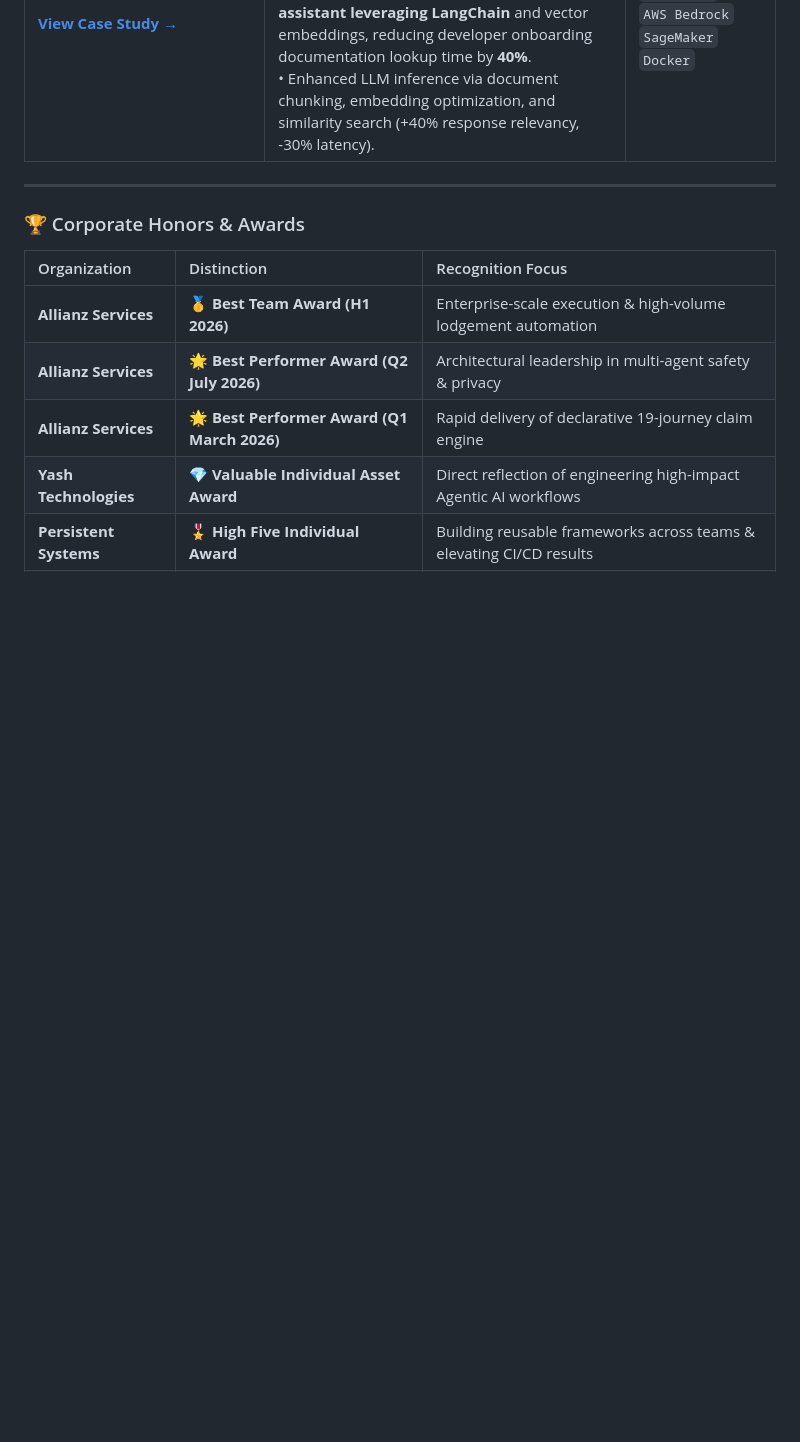
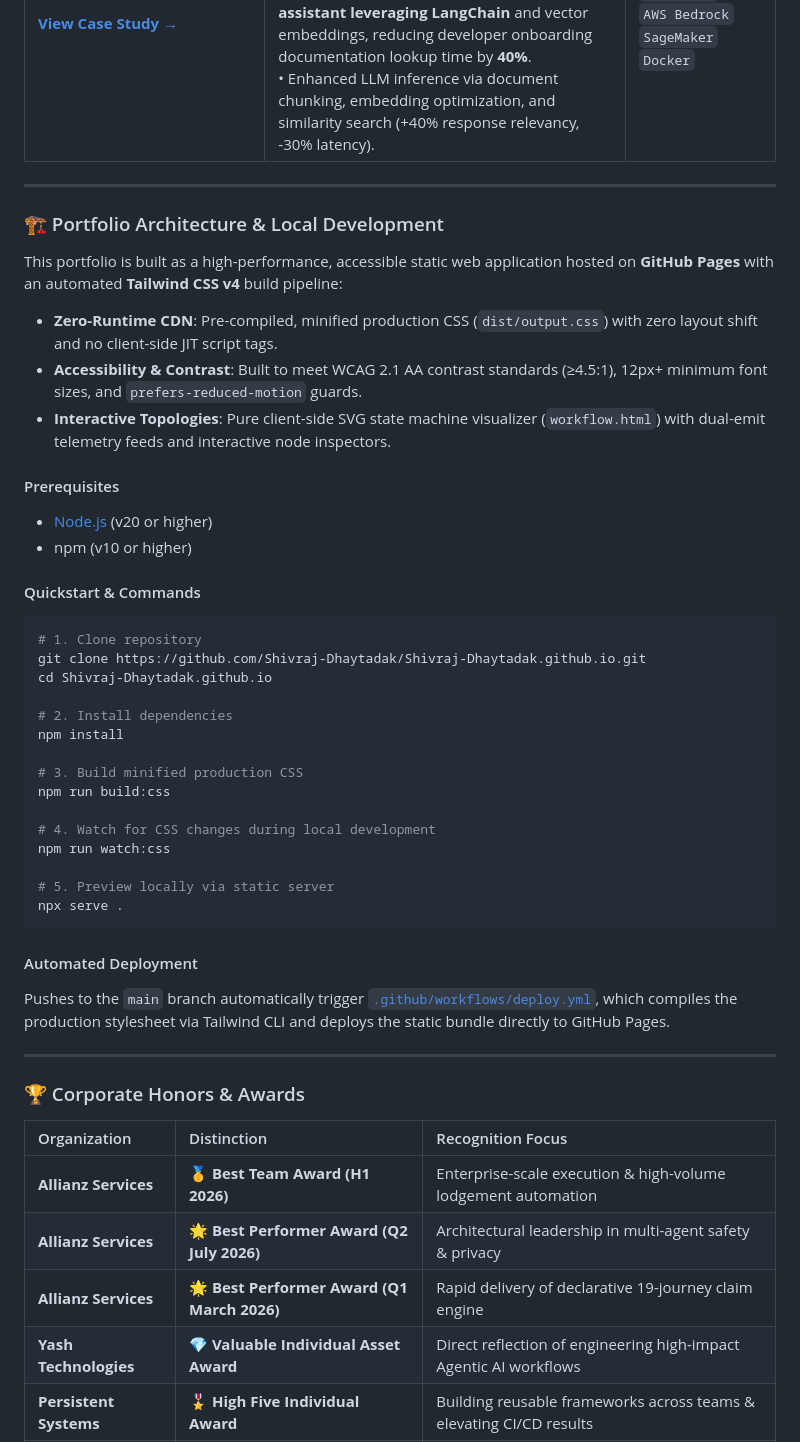
Before and after one commit to Shivraj-Dhaytadak/Shivraj-Dhaytadak.github.io, a Markdown page: README.md, the part around one of its changes. GitHub-like rendering; blank space fills up the shorter version.

Commit message:
docs: update README with aligned title, build instructions, and case study links

````diff
--- a/README.md
+++ b/README.md
@@ -130,6 +132,42 @@ Dynamic **AI Strategy Consultant** with **4+ years of experience** in designing
 
 ---
 
+### 🏗️ Portfolio Architecture & Local Development
+
+This portfolio is built as a high-performance, accessible static web application hosted on **GitHub Pages** with an automated **Tailwind CSS v4** build pipeline:
+
+- **Zero-Runtime CDN**: Pre-compiled, minified production CSS (`dist/output.css`) with zero layout shift and no client-side JIT script tags.
+- **Accessibility & Contrast**: Built to meet WCAG 2.1 AA contrast standards (≥4.5:1), 12px+ minimum font sizes, and `prefers-reduced-motion` guards.
+- **Interactive Topologies**: Pure client-side SVG state machine visualizer (`workflow.html`) with dual-emit telemetry feeds and interactive node inspectors.
+
+#### Prerequisites
+- [Node.js](https://nodejs.org/) (v20 or higher)
+- npm (v10 or higher)
+
+#### Quickstart & Commands
+```bash
+# 1. Clone repository
+git clone https://github.com/Shivraj-Dhaytadak/Shivraj-Dhaytadak.github.io.git
+cd Shivraj-Dhaytadak.github.io
+
+# 2. Install dependencies
+npm install
+
+# 3. Build minified production CSS
+npm run build:css
+
+# 4. Watch for CSS changes during local development
+npm run watch:css
+
+# 5. Preview locally via static server
+npx serve .
+```
+
+#### Automated Deployment
+Pushes to the `main` branch automatically trigger [`.github/workflows/deploy.yml`](.github/workflows/deploy.yml), which compiles the production stylesheet via Tailwind CLI and deploys the static bundle directly to GitHub Pages.
+
+---
+
 ### 🏆 Corporate Honors & Awards
 
 | Organization | Distinction | Recognition Focus |
````
Also changed, not shown: other parts of README.md (+12 -10 lines).
